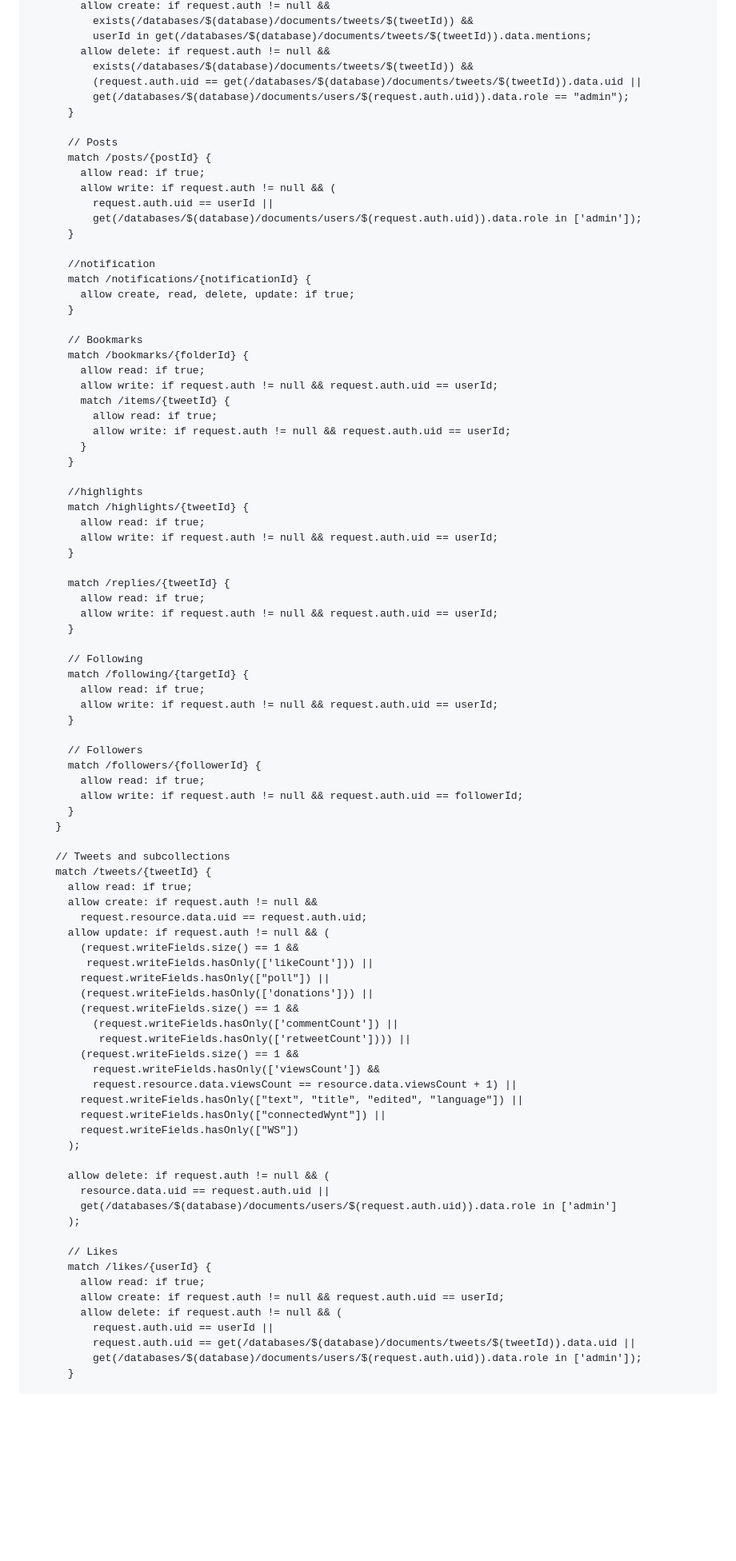
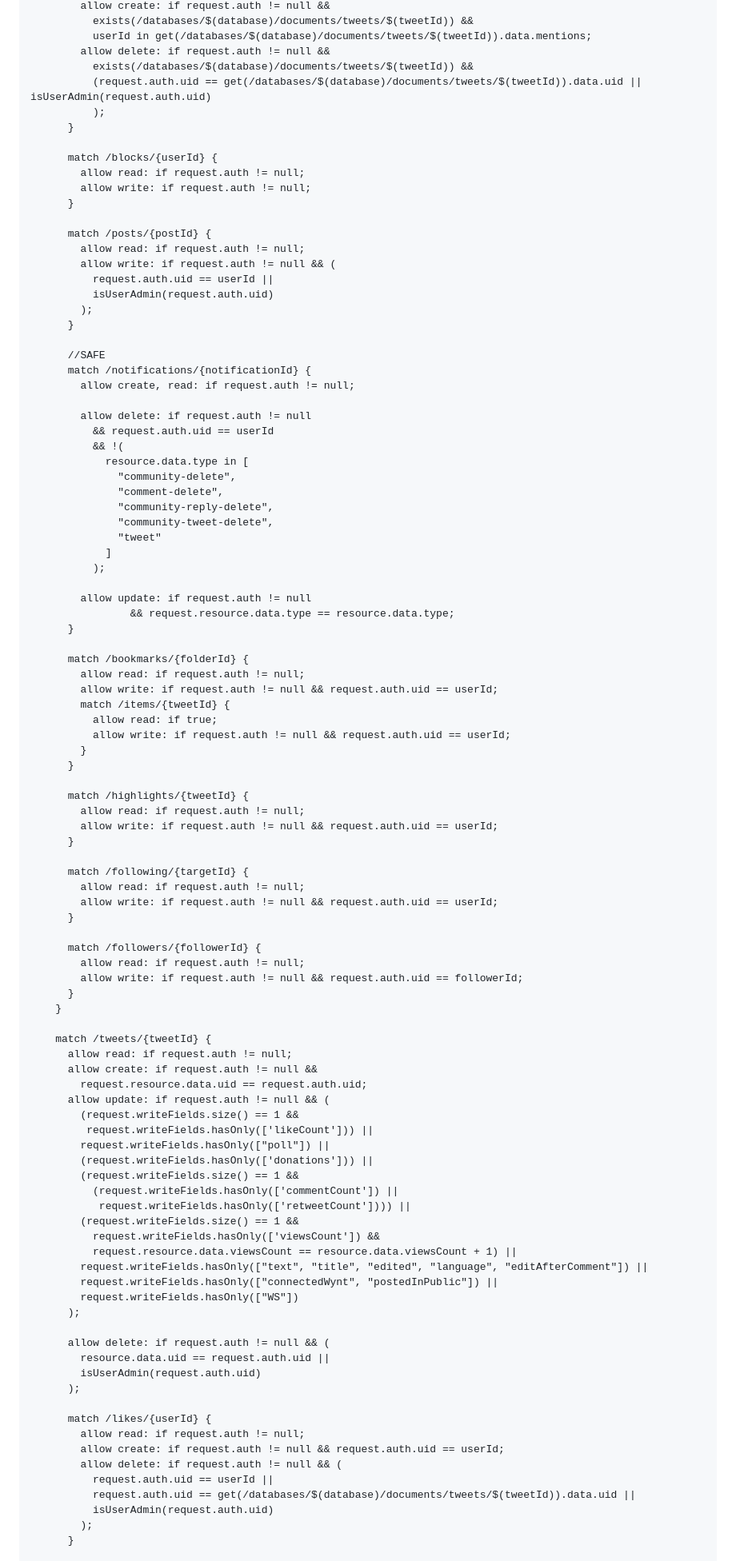
Before and after one commit to Nackoo/Wyntr, a Markdown page: README.md, the part around one of its changes. Shown at 80% size. Rendered like a GitHub page; blank space fills up the shorter version.

```diff
--- a/README.md
+++ b/README.md
@@ -193,26 +208,45 @@ service cloud.firestore {
           userId in get(/databases/$(database)/documents/tweets/$(tweetId)).data.mentions;
         allow delete: if request.auth != null &&
           exists(/databases/$(database)/documents/tweets/$(tweetId)) &&
-          (request.auth.uid == get(/databases/$(database)/documents/tweets/$(tweetId)).data.uid ||
-          get(/databases/$(database)/documents/users/$(request.auth.uid)).data.role == "admin");
+          (request.auth.uid == get(/databases/$(database)/documents/tweets/$(tweetId)).data.uid || isUserAdmin(request.auth.uid)
+          );
       }
 
-      // Posts
+      match /blocks/{userId} {
+        allow read: if request.auth != null;
+        allow write: if request.auth != null;
+      }
+
       match /posts/{postId} {
-        allow read: if true;
+        allow read: if request.auth != null;
         allow write: if request.auth != null && (
           request.auth.uid == userId ||
-          get(/databases/$(database)/documents/users/$(request.auth.uid)).data.role in ['admin']);
+          isUserAdmin(request.auth.uid)
+        );
       }
 
-      //notification
+      //SAFE
       match /notifications/{notificationId} {
-        allow create, read, delete, update: if true;
+        allow create, read: if request.auth != null;
+
+        allow delete: if request.auth != null
+          && request.auth.uid == userId
+          && !(
+            resource.data.type in [
+              "community-delete",
+              "comment-delete",
+              "community-reply-delete",
+              "community-tweet-delete",
+              "tweet"
+            ]
+          );
+
+        allow update: if request.auth != null
+  				&& request.resource.data.type == resource.data.type;
       }
 
-      // Bookmarks
       match /bookmarks/{folderId} {
-        allow read: if true;
+        allow read: if request.auth != null;
         allow write: if request.auth != null && request.auth.uid == userId;
         match /items/{tweetId} {
           allow read: if true;
@@ -220,33 +254,24 @@ service cloud.firestore {
         }
       }
 
-      //highlights
       match /highlights/{tweetId} {
-        allow read: if true;
+        allow read: if request.auth != null;
         allow write: if request.auth != null && request.auth.uid == userId;
       }
 
-      match /replies/{tweetId} {
-        allow read: if true;
+      match /following/{targetId} {
+        allow read: if request.auth != null;
         allow write: if request.auth != null && request.auth.uid == userId;
       }
 
-      // Following
-      match /following/{targetId} {
-        allow read: if true;
-        allow write: if request.auth != null && request.auth.uid == userId;
-      }
-
-      // Followers
       match /followers/{followerId} {
-        allow read: if true;
+        allow read: if request.auth != null;
         allow write: if request.auth != null && request.auth.uid == followerId;
       }
     }
 
-    // Tweets and subcollections
     match /tweets/{tweetId} {
-      allow read: if true;
+      allow read: if request.auth != null;
       allow create: if request.auth != null &&
         request.resource.data.uid == request.auth.uid;
       allow update: if request.auth != null && (
@@ -260,23 +285,23 @@ service cloud.firestore {
         (request.writeFields.size() == 1 &&
           request.writeFields.hasOnly(['viewsCount']) &&
           request.resource.data.viewsCount == resource.data.viewsCount + 1) ||
-        request.writeFields.hasOnly(["text", "title", "edited", "language"]) ||
-        request.writeFields.hasOnly(["connectedWynt"]) ||
+        request.writeFields.hasOnly(["text", "title", "edited", "language", "editAfterComment"]) ||
+        request.writeFields.hasOnly(["connectedWynt", "postedInPublic"]) ||
         request.writeFields.hasOnly(["WS"])
       );
 
       allow delete: if request.auth != null && (
         resource.data.uid == request.auth.uid ||
-        get(/databases/$(database)/documents/users/$(request.auth.uid)).data.role in ['admin']
+        isUserAdmin(request.auth.uid)
       );
 
-      // Likes
       match /likes/{userId} {
-        allow read: if true;
+        allow read: if request.auth != null;
         allow create: if request.auth != null && request.auth.uid == userId;
         allow delete: if request.auth != null && (
           request.auth.uid == userId ||
           request.auth.uid == get(/databases/$(database)/documents/tweets/$(tweetId)).data.uid ||
-          get(/databases/$(database)/documents/users/$(request.auth.uid)).data.role in ['admin']);
+          isUserAdmin(request.auth.uid)
+        );
       }
 
```
Also changed, not shown: other parts of README.md (+151 -128 lines).
